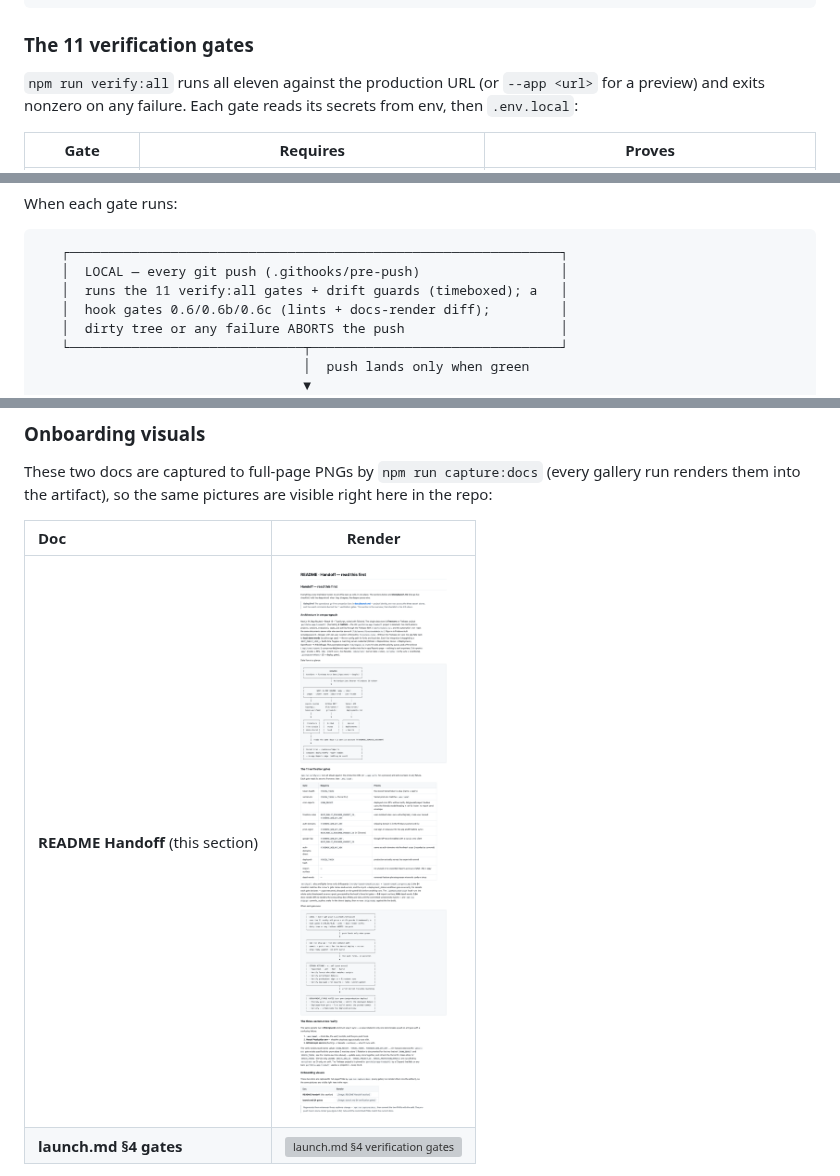
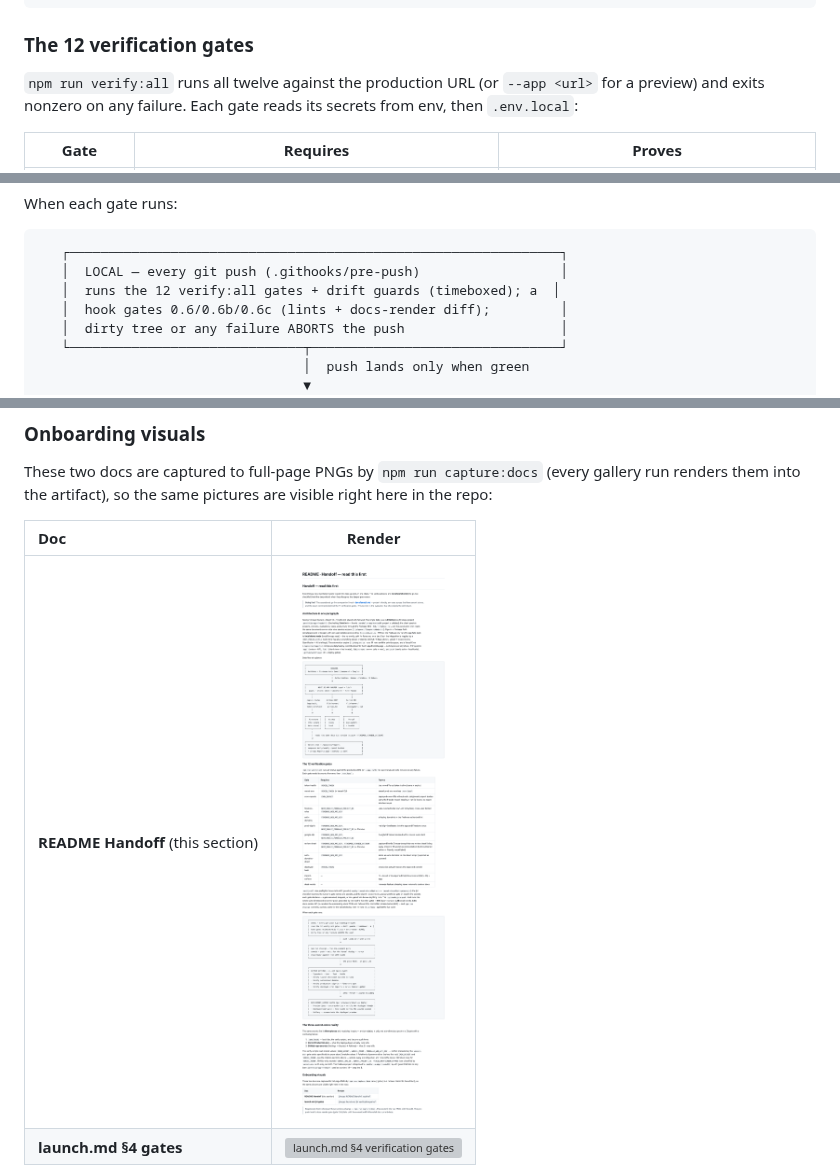
Before and after one commit to LCHEROURI/portfolio-app-freebuff, a Markdown page: README.md, 3 parts joined by grey strips. GitHub-like rendering; pictures changed too: screenshots/docs-handoff.png; grey boxes are pictures that could not be loaded.

````diff
--- a/README.md
+++ b/README.md
@@ -95,9 +95,9 @@ Data flow at a glance:
 └──────────────────────────────────────────────────────┘
 ```
 
-### The 11 verification gates
+### The 12 verification gates
 
-`npm run verify:all` runs all eleven against the production URL (or
+`npm run verify:all` runs all twelve against the production URL (or
 `--app <url>` for a preview) and exits nonzero on any failure. Each gate
 reads its secrets from env, then `.env.local`:
 
@@ -132,7 +133,7 @@ When each gate runs:
 ```text
    ┌───────────────────────────────────────────────────────────────┐
    │  LOCAL — every git push (.githooks/pre-push)                  │
-   │  runs the 11 verify:all gates + drift guards (timeboxed); a   │
+   │  runs the 12 verify:all gates + drift guards (timeboxed); a  │
    │  hook gates 0.6/0.6b/0.6c (lints + docs-render diff);         │
    │  dirty tree or any failure ABORTS the push                    │
    └──────────────────────────────┬────────────────────────────────┘
````
Also changed, not shown: other parts of README.md (+1 -0 lines), docs/launch.md (+3 -2 lines), 11 other files.
